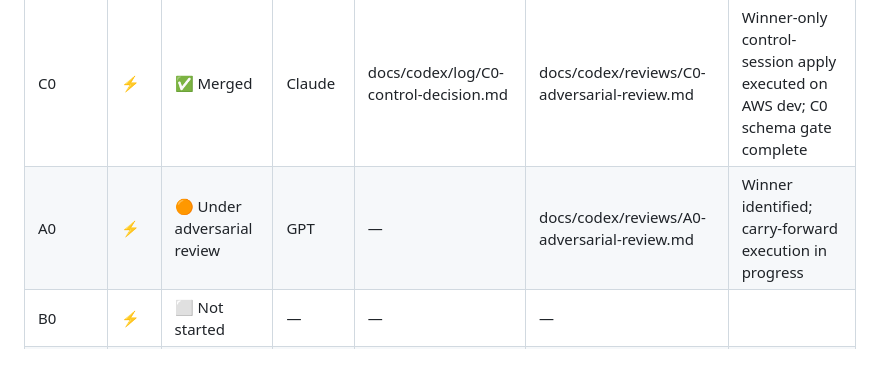
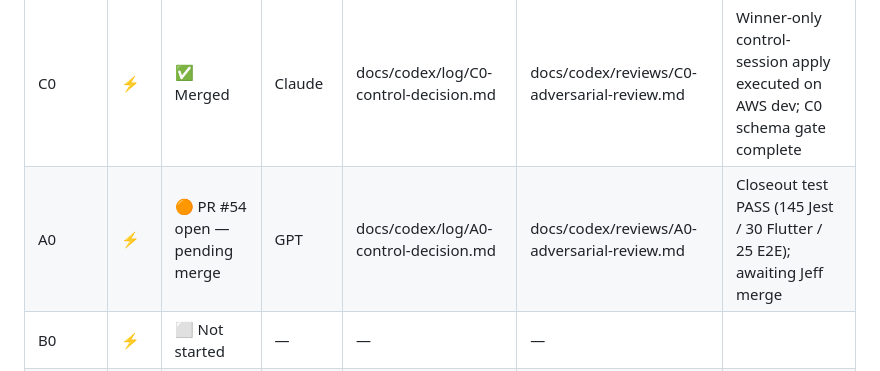
Before and after one commit to rhodiusjeff/IndustryNight, a Markdown page: docs/codex/tracks.md, the part around the change. GitHub-like rendering.

Commit message:
docs(A0): control decision log + tracker update
- A0-control-decision.md: carry-forward items, test results, decision rationale
- tracks.md: A0 status → PR #54 open, pending merge
- CODEX_TRACKER.xlsx: A0 row updated

```diff
--- a/docs/codex/tracks.md
+++ b/docs/codex/tracks.md
@@ -183,7 +183,7 @@ Update this table as prompts complete.
 | Prompt | A/B | Status | Winner | Log | Review | Notes |
 |--------|-----|--------|--------|-----|--------|-------|
 | C0 | ⚡ | ✅ Merged | Claude | docs/codex/log/C0-control-decision.md | docs/codex/reviews/C0-adversarial-review.md | Winner-only control-session apply executed on AWS dev; C0 schema gate complete |
-| A0 | ⚡ | 🟠 Under adversarial review | GPT | — | docs/codex/reviews/A0-adversarial-review.md | Winner identified; carry-forward execution in progress |
+| A0 | ⚡ | 🟠 PR #54 open — pending merge | GPT | docs/codex/log/A0-control-decision.md | docs/codex/reviews/A0-adversarial-review.md | Closeout test PASS (145 Jest / 30 Flutter / 25 E2E); awaiting Jeff merge |
 | B0 | ⚡ | ⬜ Not started | — | — | — | |
 | C1 | — | ⬜ Not started | — | — | — | Waiting for C0 |
 | C2 | — | ⬜ Not started | — | — | — | Waiting for C0 |
```
Also changed, not shown: 1 other file.
